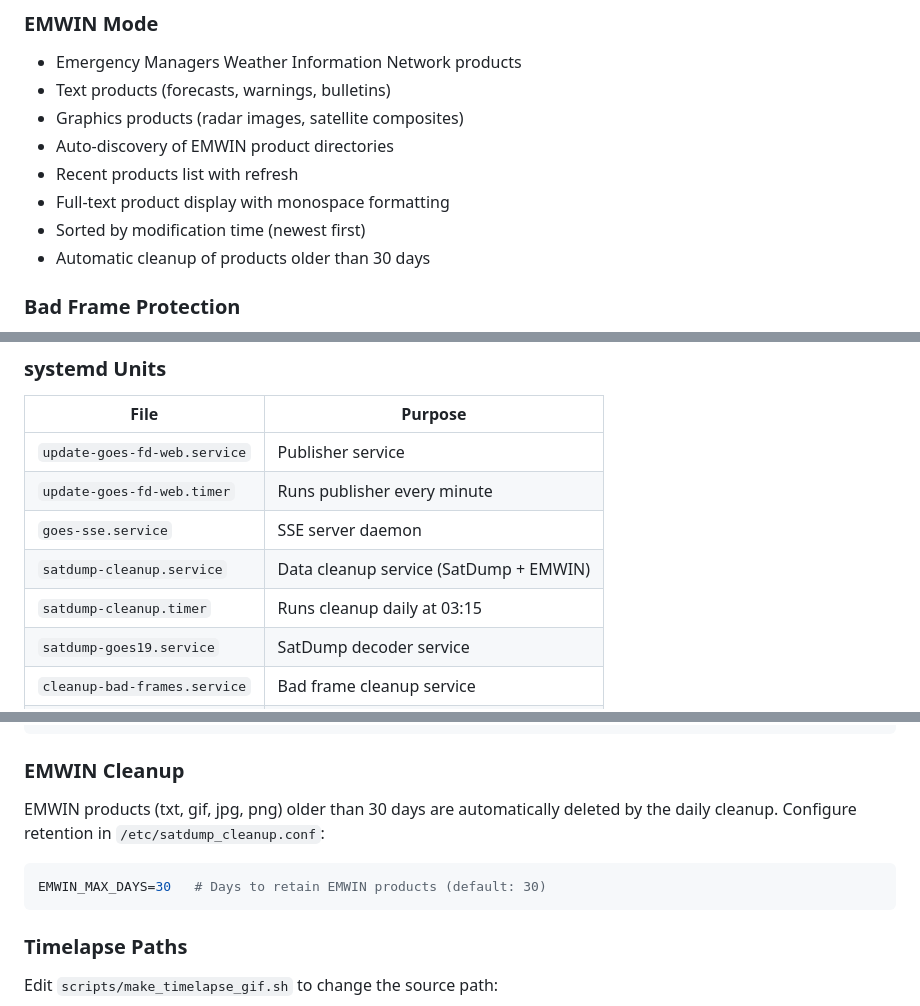
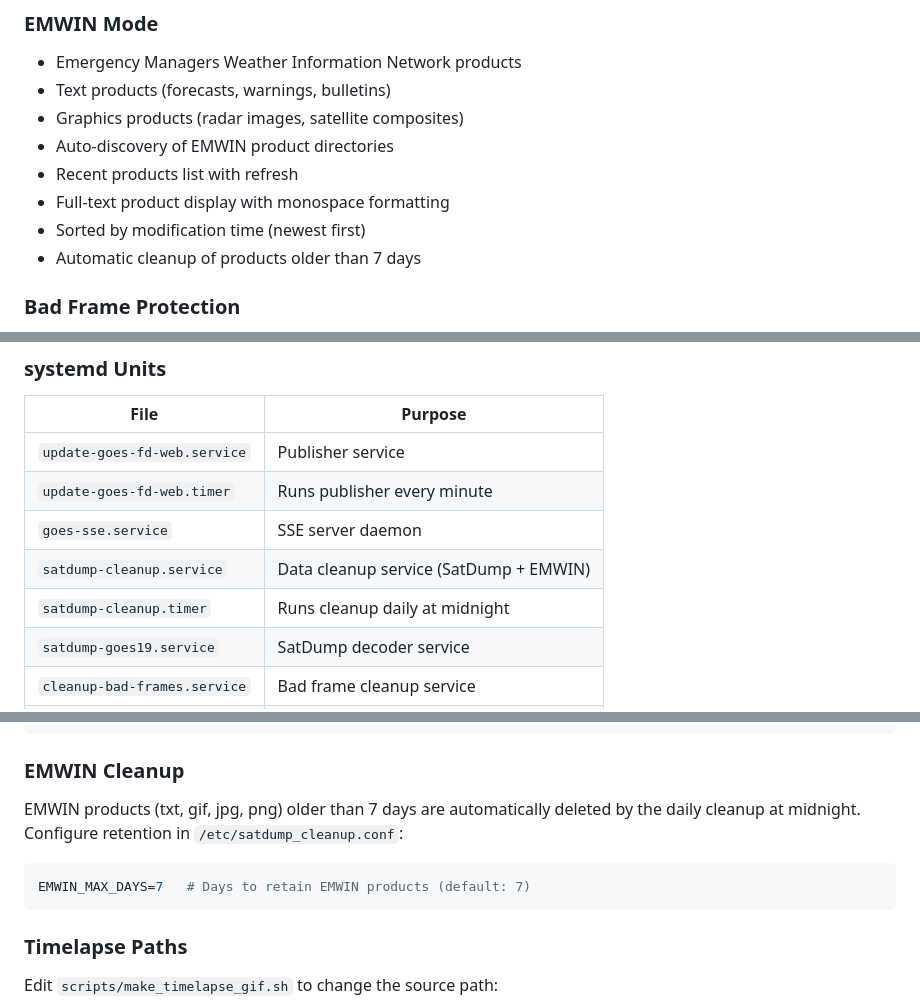
Before and after one commit to n4hy/goes-hrit-live-webui, a Markdown page: README.md, 3 parts joined by grey strips. Drawn GitHub-style.

Commit message:
README: update EMWIN retention to 7 days, cleanup timer to midnight
Co-Authored-By: Claude Opus 4.6 <noreply@anthropic.com>

````diff
--- a/README.md
+++ b/README.md
@@ -91,7 +91,7 @@ Web UI (Live + History + Timelapse + False Color + EMWIN modes)
 - Recent products list with refresh
 - Full-text product display with monospace formatting
 - Sorted by modification time (newest first)
-- Automatic cleanup of products older than 30 days
+- Automatic cleanup of products older than 7 days
 
 ### Bad Frame Protection
 - Automatic detection of frames with black bar corruption
@@ -197,7 +197,7 @@ Each directory = one frame timestamp.
 | `update-goes-fd-web.timer` | Runs publisher every minute |
 | `goes-sse.service` | SSE server daemon |
 | `satdump-cleanup.service` | Data cleanup service (SatDump + EMWIN) |
-| `satdump-cleanup.timer` | Runs cleanup daily at 03:15 |
+| `satdump-cleanup.timer` | Runs cleanup daily at midnight |
 | `satdump-goes19.service` | SatDump decoder service |
 | `cleanup-bad-frames.service` | Bad frame cleanup service |
 | `cleanup-bad-frames.timer` | Runs cleanup every 15 minutes |
@@ -338,10 +338,10 @@ EMWIN_PATHS = [
 
 ### EMWIN Cleanup
 
-EMWIN products (txt, gif, jpg, png) older than 30 days are automatically deleted by the daily cleanup. Configure retention in `/etc/satdump_cleanup.conf`:
+EMWIN products (txt, gif, jpg, png) older than 7 days are automatically deleted by the daily cleanup at midnight. Configure retention in `/etc/satdump_cleanup.conf`:
 
 ```bash
-EMWIN_MAX_DAYS=30   # Days to retain EMWIN products (default: 30)
+EMWIN_MAX_DAYS=7   # Days to retain EMWIN products (default: 7)
 ```
 
 ### Timelapse Paths
````
